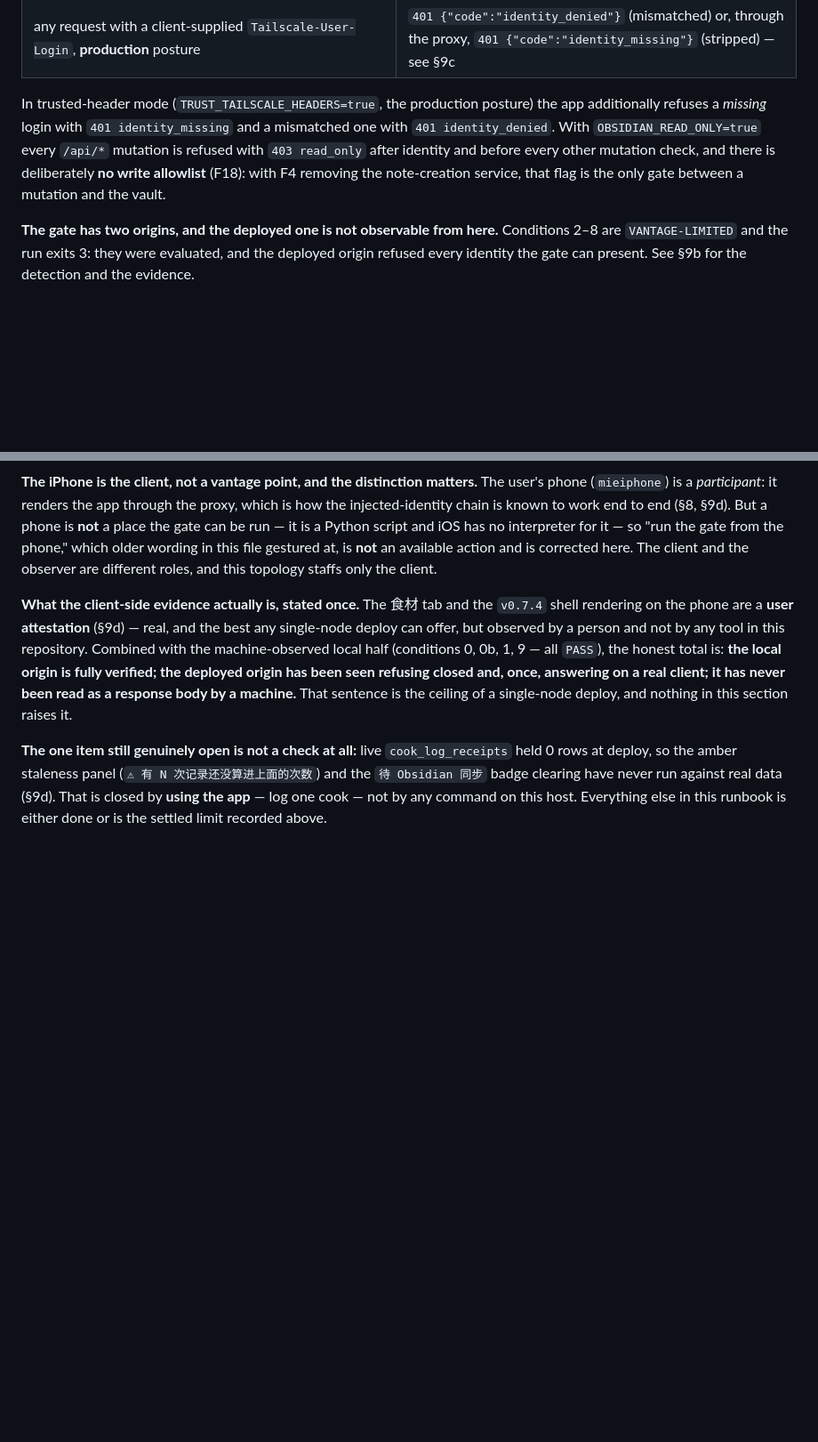
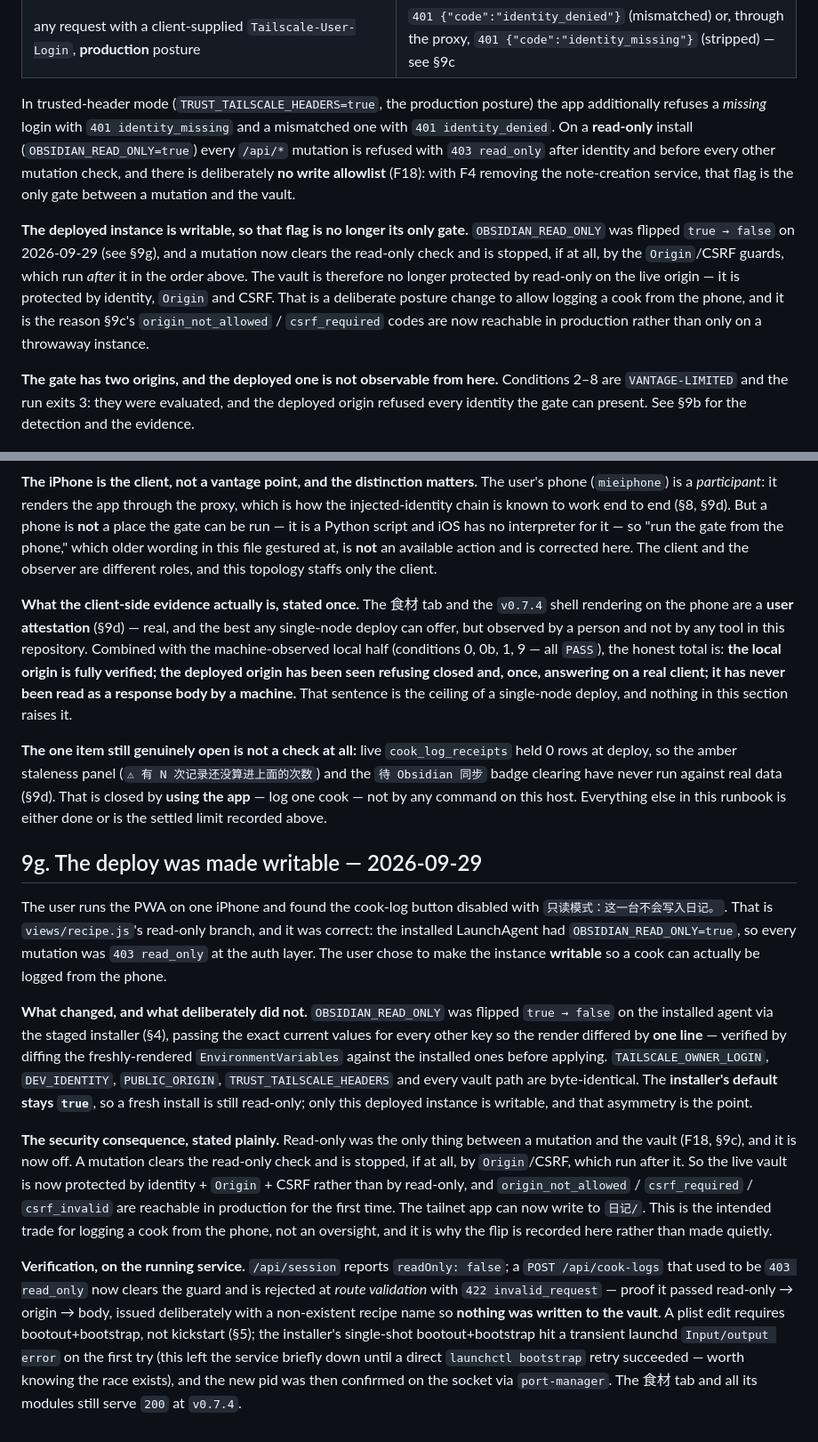
Before and after one commit to syyangv/pwa-pantry-recipes, a Markdown page: docs/runbook/deployment.md, 2 parts joined by grey strips. Shown at 89% size. Drawn GitHub-style; blank space fills up the shorter version.

```diff
--- a/docs/runbook/deployment.md
+++ b/docs/runbook/deployment.md
@@ -642,11 +642,21 @@ runbook was written in, against a loopback server on the production vault:
 
 In trusted-header mode (`TRUST_TAILSCALE_HEADERS=true`, the production posture) the
 app additionally refuses a *missing* login with `401 identity_missing` and a
-mismatched one with `401 identity_denied`. With
-`OBSIDIAN_READ_ONLY=true` every `/api/*` mutation is refused with
+mismatched one with `401 identity_denied`. On a **read-only** install
+(`OBSIDIAN_READ_ONLY=true`) every `/api/*` mutation is refused with
 `403 read_only` after identity and before every other mutation check, and there
 is deliberately **no write allowlist** (F18): with F4 removing the note-creation
 service, that flag is the only gate between a mutation and the vault.
+
+**The deployed instance is writable, so that flag is no longer its only gate.**
+`OBSIDIAN_READ_ONLY` was flipped `true → false` on 2026-09-29 (see §9g), and a
+mutation now clears the read-only check and is stopped, if at all, by the
+`Origin`/CSRF guards, which run *after* it in the order above. The vault is
+therefore no longer protected by read-only on the live origin — it is protected
+by identity, `Origin` and CSRF. That is a deliberate posture change to allow
+logging a cook from the phone, and it is the reason §9c's `origin_not_allowed` /
+`csrf_required` codes are now reachable in production rather than only on a
+throwaway instance.
 
 **The gate has two origins, and the deployed one is not observable from here.**
 Conditions 2–8 are `VANTAGE-LIMITED` and the run exits 3: they were evaluated,
@@ -989,3 +1001,41 @@ this section raises it.
 never run against real data (§9d). That is closed by **using the app** — log one
 cook — not by any command on this host. Everything else in this runbook is either
 done or is the settled limit recorded above.
+
+## 9g. The deploy was made writable — 2026-09-29
+
+The user runs the PWA on one iPhone and found the cook-log button disabled with
+`只读模式：这一台不会写入日记。`. That is `views/recipe.js`'s read-only branch, and
+it was correct: the installed LaunchAgent had `OBSIDIAN_READ_ONLY=true`, so every
+mutation was `403 read_only` at the auth layer. The user chose to make the
+instance **writable** so a cook can actually be logged from the phone.
+
+**What changed, and what deliberately did not.** `OBSIDIAN_READ_ONLY` was flipped
+`true → false` on the installed agent via the staged installer (§4), passing the
+exact current values for every other key so the render differed by **one line** —
+verified by diffing the freshly-rendered `EnvironmentVariables` against the
+installed ones before applying. `TAILSCALE_OWNER_LOGIN`, `DEV_IDENTITY`,
+`PUBLIC_ORIGIN`, `TRUST_TAILSCALE_HEADERS` and every vault path are byte-identical.
+The **installer's default stays `true`**, so a fresh install is still read-only;
+only this deployed instance is writable, and that asymmetry is the point.
+
+**The security consequence, stated plainly.** Read-only was the only thing between
+a mutation and the vault (F18, §9c), and it is now off. A mutation clears the
+read-only check and is stopped, if at all, by `Origin`/CSRF, which run after it.
+So the live vault is now protected by identity + `Origin` + CSRF rather than by
+read-only, and `origin_not_allowed` / `csrf_required` / `csrf_invalid` are
+reachable in production for the first time. The tailnet app can now write to
+`日记/`. This is the intended trade for logging a cook from the phone, not an
+oversight, and it is why the flip is recorded here rather than made quietly.
+
+**Verification, on the running service.** `/api/session` reports `readOnly:
+false`; a `POST /api/cook-logs` that used to be `403 read_only` now clears the
+guard and is rejected at *route validation* with `422 invalid_request` — proof it
+passed read-only → origin → body, issued deliberately with a non-existent recipe
+name so **nothing was written to the vault**. A plist edit requires
+bootout+bootstrap, not kickstart (§5); the installer's single-shot
+bootout+bootstrap hit a transient launchd `Input/output error` on the first try
+(this left the service briefly down until a direct `launchctl bootstrap` retry
+succeeded — worth knowing the race exists), and the new pid was then confirmed on
+the socket via `port-manager`. The 食材 tab and all its modules still serve `200`
+at `v0.7.4`.
```
Also changed, not shown: other parts of docs/runbook/deployment.md (+6 -4 lines), AGENTS.md (+11 -1 lines), README.md (+8 -5 lines).
